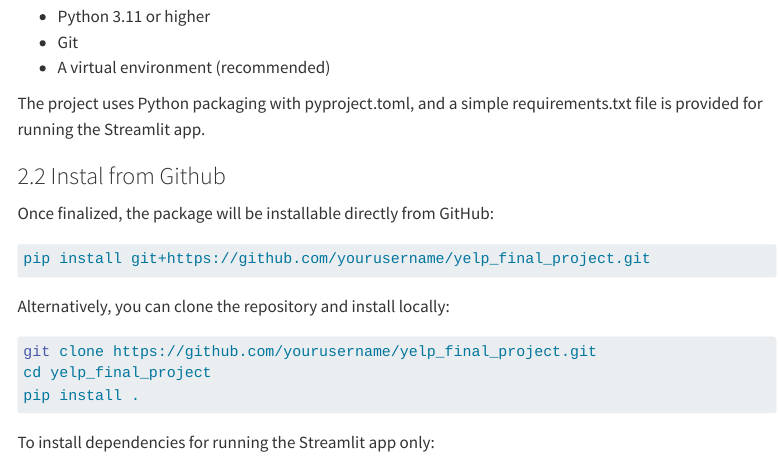
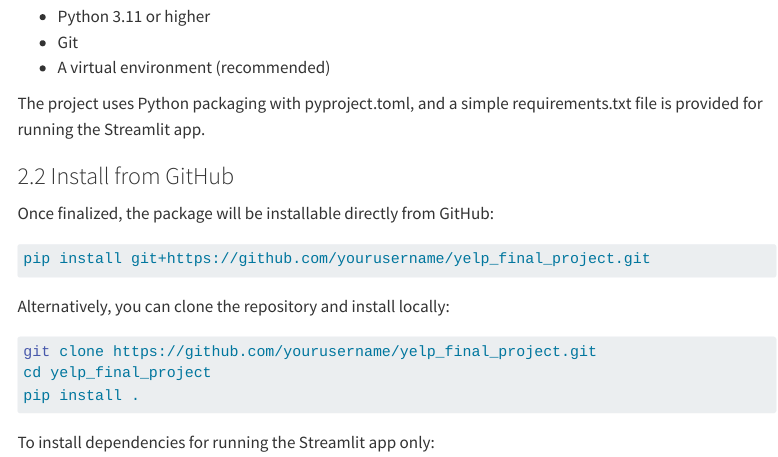
Before and after one commit to dmbinns/yelp_final_project, a Quarto document (docs/Tutorial.qmd): the page in a window 1100 px wide, from 610 px down. Rendered offline with R 4.5, knitr and Pandoc in place of Quarto, with nearby package versions; menus at the side of the page are left out.

Commit message:
spelling errors

```diff
--- a/docs/Tutorial.qmd
+++ b/docs/Tutorial.qmd
@@ -33,7 +33,7 @@ To use this package and run the Streamlit app, you will need:
 The project uses Python packaging with pyproject.toml, and a simple
 requirements.txt file is provided for running the Streamlit app.
 
-### 2.2 Instal from Github
+### 2.2 Install from GitHub
 
 Once finalized, the package will be installable directly from GitHub:
 
```
